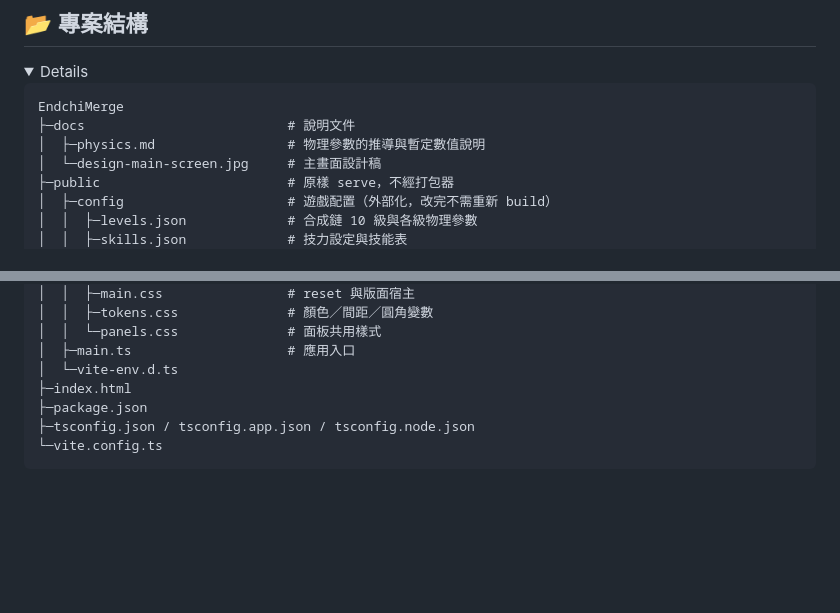
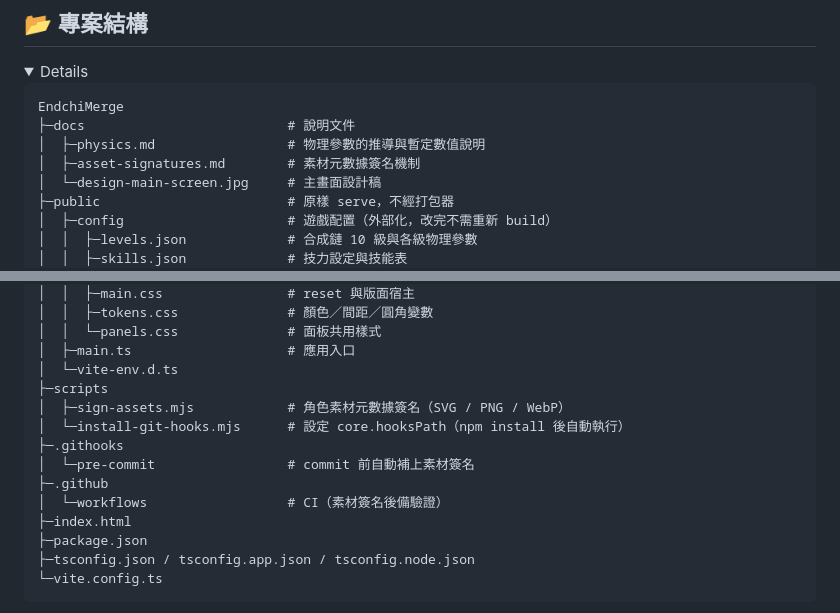
Before and after one commit to Vocaloid2048/EndchiMerge, a Markdown page: README.md, 2 parts joined by grey strips. Rendered like a GitHub page; folded sections open; blank space fills up the shorter version.

```diff
--- a/README.md
+++ b/README.md
@@ -111,6 +111,7 @@ npm run typecheck  # 只跑型別檢查
 EndchiMerge
 ├─docs                          # 說明文件
 │  ├─physics.md                 # 物理參數的推導與暫定數值說明
+│  ├─asset-signatures.md        # 素材元數據簽名機制
 │  └─design-main-screen.jpg     # 主畫面設計稿
 ├─public                        # 原樣 serve，不經打包器
 │  ├─config                     # 遊戲配置（外部化，改完不需重新 build）
@@ -134,6 +135,13 @@ EndchiMerge
 │  │  └─panels.css              # 面板共用樣式
 │  ├─main.ts                    # 應用入口
 │  └─vite-env.d.ts
+├─scripts
+│  ├─sign-assets.mjs            # 角色素材元數據簽名（SVG / PNG / WebP）
+│  └─install-git-hooks.mjs      # 設定 core.hooksPath（npm install 後自動執行）
+├─.githooks
+│  └─pre-commit                 # commit 前自動補上素材簽名
+├─.github
+│  └─workflows                  # CI（素材簽名後備驗證）
 ├─index.html
 ├─package.json
 ├─tsconfig.json / tsconfig.app.json / tsconfig.node.json
```
Also changed, not shown: README-en.md (+8 -0 lines), docs/asset-signatures.md (added, +158 -0 lines).
